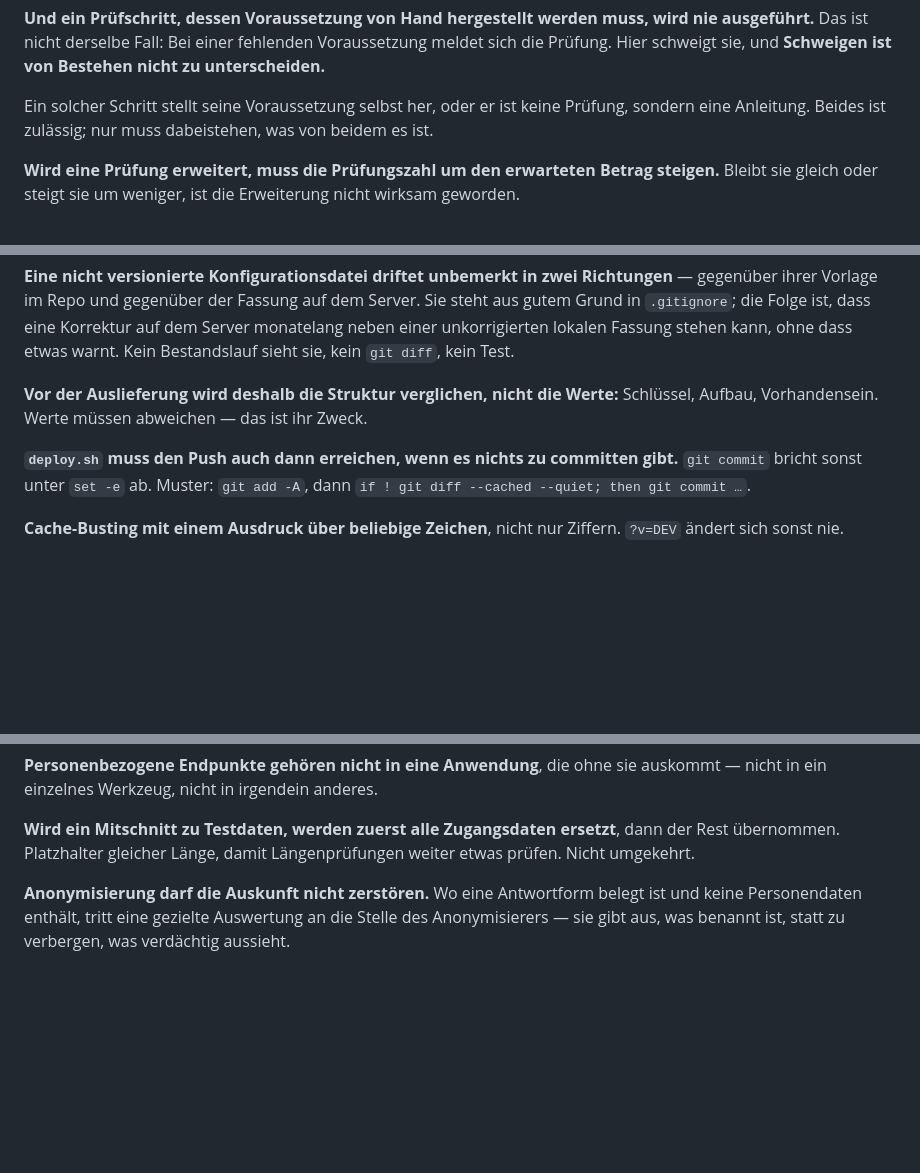
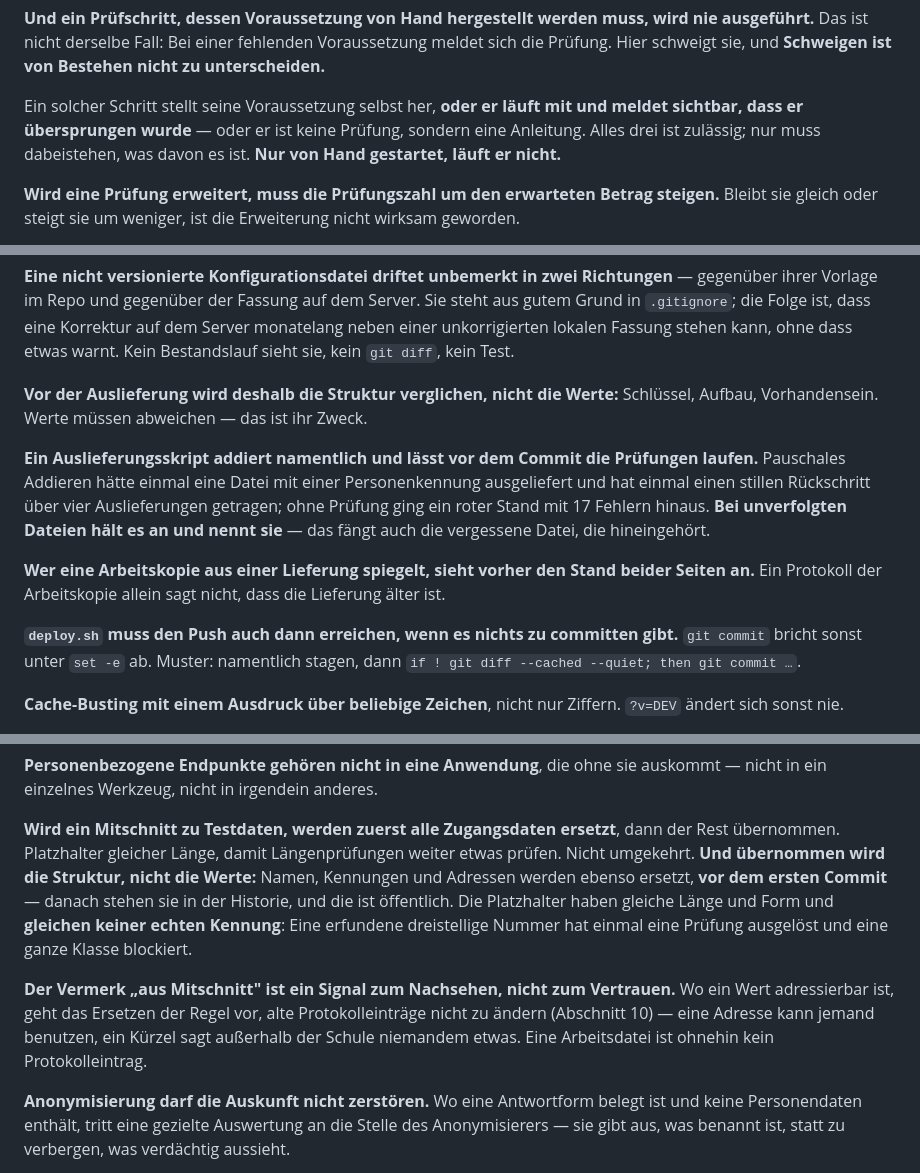
Before and after one commit to hornse/projektstunden-frg, a Markdown page: REIHENREGELN.md, 3 parts joined by grey strips. GitHub-like rendering; blank space fills up the shorter version.

```diff
--- a/REIHENREGELN.md
+++ b/REIHENREGELN.md
@@ -205,9 +209,11 @@ muss, wird nie ausgeführt.** Das ist nicht derselbe Fall: Bei einer
 fehlenden Voraussetzung meldet sich die Prüfung. Hier schweigt sie, und
 **Schweigen ist von Bestehen nicht zu unterscheiden.**
 
-Ein solcher Schritt stellt seine Voraussetzung selbst her, oder er ist
-keine Prüfung, sondern eine Anleitung. Beides ist zulässig; nur muss
-dabeistehen, was von beidem es ist.
+Ein solcher Schritt stellt seine Voraussetzung selbst her, **oder er
+läuft mit und meldet sichtbar, dass er übersprungen wurde** — oder er
+ist keine Prüfung, sondern eine Anleitung. Alles drei ist zulässig; nur
+muss dabeistehen, was davon es ist. **Nur von Hand gestartet, läuft er
+nicht.**
 
 **Wird eine Prüfung erweitert, muss die Prüfungszahl um den erwarteten
 Betrag steigen.** Bleibt sie gleich oder steigt sie um weniger, ist die
@@ -691,9 +703,21 @@ sieht sie, kein `git diff`, kein Test.
 Werte:** Schlüssel, Aufbau, Vorhandensein. Werte müssen abweichen — das
 ist ihr Zweck.
 
+**Ein Auslieferungsskript addiert namentlich und lässt vor dem Commit
+die Prüfungen laufen.** Pauschales Addieren hätte einmal eine Datei mit
+einer Personenkennung ausgeliefert und hat einmal einen stillen
+Rückschritt über vier Auslieferungen getragen; ohne Prüfung ging ein
+roter Stand mit 17 Fehlern hinaus. **Bei unverfolgten Dateien hält es an
+und nennt sie** — das fängt auch die vergessene Datei, die hineingehört.
+
+**Wer eine Arbeitskopie aus einer Lieferung spiegelt, sieht vorher den
+Stand beider Seiten an.** Ein Protokoll der Arbeitskopie allein sagt
+nicht, dass die Lieferung älter ist.
+
 **`deploy.sh` muss den Push auch dann erreichen, wenn es nichts zu
 committen gibt.** `git commit` bricht sonst unter `set -e` ab. Muster:
-`git add -A`, dann `if ! git diff --cached --quiet; then git commit …`.
+namentlich stagen, dann `if ! git diff --cached --quiet; then git commit
+…`.
 
 **Cache-Busting mit einem Ausdruck über beliebige Zeichen**, nicht nur
 Ziffern. `?v=DEV` ändert sich sonst nie.
@@ -871,7 +895,19 @@ anderes.
 
 **Wird ein Mitschnitt zu Testdaten, werden zuerst alle Zugangsdaten
 ersetzt**, dann der Rest übernommen. Platzhalter gleicher Länge, damit
-Längenprüfungen weiter etwas prüfen. Nicht umgekehrt.
+Längenprüfungen weiter etwas prüfen. Nicht umgekehrt. **Und übernommen
+wird die Struktur, nicht die Werte:** Namen, Kennungen und Adressen
+werden ebenso ersetzt, **vor dem ersten Commit** — danach stehen sie in
+der Historie, und die ist öffentlich. Die Platzhalter haben gleiche
+Länge und Form und **gleichen keiner echten Kennung**: Eine erfundene
+dreistellige Nummer hat einmal eine Prüfung ausgelöst und eine ganze
+Klasse blockiert.
+
+**Der Vermerk „aus Mitschnitt" ist ein Signal zum Nachsehen, nicht zum
+Vertrauen.** Wo ein Wert adressierbar ist, geht das Ersetzen der Regel
+vor, alte Protokolleinträge nicht zu ändern (Abschnitt 10) — eine
+Adresse kann jemand benutzen, ein Kürzel sagt außerhalb der Schule
+niemandem etwas. Eine Arbeitsdatei ist ohnehin kein Protokolleintrag.
 
 **Anonymisierung darf die Auskunft nicht zerstören.** Wo eine Antwortform
 belegt ist und keine Personendaten enthält, tritt eine gezielte
```
Also changed, not shown: other parts of REIHENREGELN.md (+14 -4 lines), FALLSTRICKE.md (+9 -1 lines).
